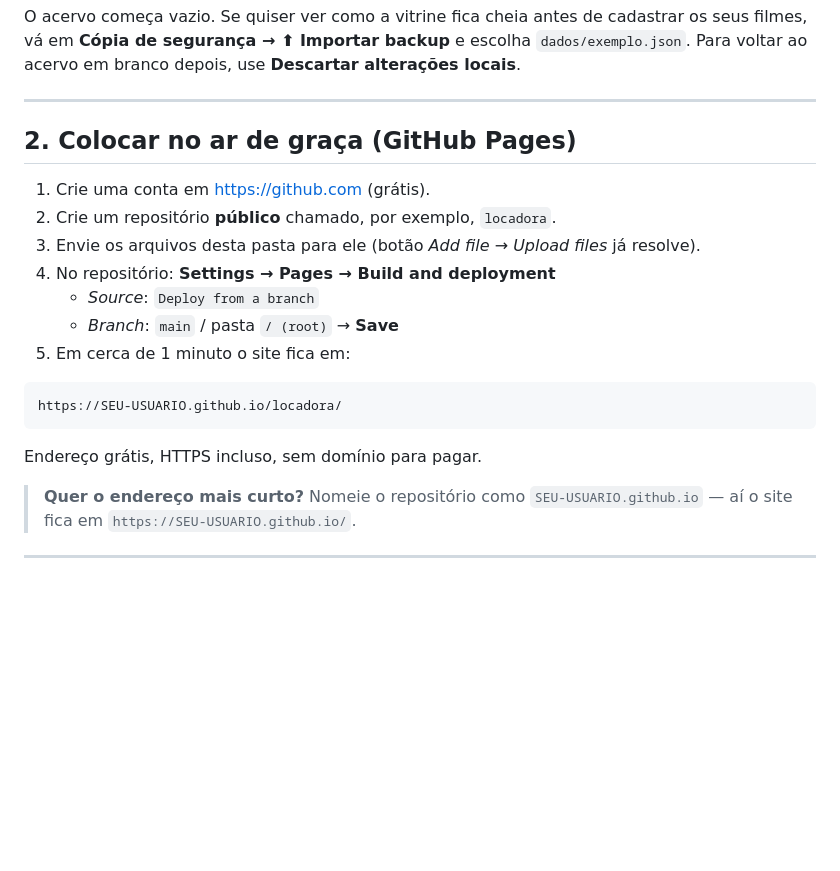
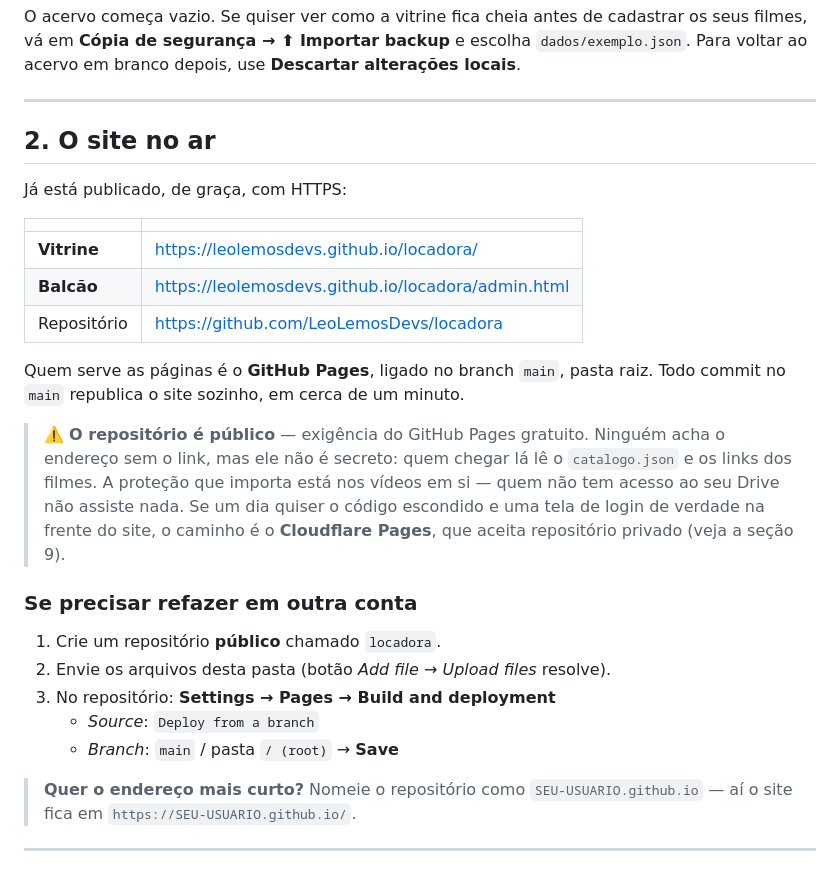
Before and after one commit to LeoLemosDevs/locadora, a Markdown page: README.md, the part around one of its changes. GitHub-like rendering; blank space fills up the shorter version.

````diff
--- a/README.md
+++ b/README.md
@@ -57,21 +57,33 @@ os seus filmes, vá em **Cópia de segurança → ⬆ Importar backup** e escolh
 
 ---
 
-## 2. Colocar no ar de graça (GitHub Pages)
+## 2. O site no ar
 
-1. Crie uma conta em <https://github.com> (grátis).
-2. Crie um repositório **público** chamado, por exemplo, `locadora`.
-3. Envie os arquivos desta pasta para ele (botão *Add file → Upload files* já resolve).
-4. No repositório: **Settings → Pages → Build and deployment**
+Já está publicado, de graça, com HTTPS:
+
+| | |
+|---|---|
+| **Vitrine** | <https://leolemosdevs.github.io/locadora/> |
+| **Balcão** | <https://leolemosdevs.github.io/locadora/admin.html> |
+| Repositório | <https://github.com/LeoLemosDevs/locadora> |
+
+Quem serve as páginas é o **GitHub Pages**, ligado no branch `main`, pasta raiz.
+Todo commit no `main` republica o site sozinho, em cerca de um minuto.
+
+> ⚠️ **O repositório é público** — exigência do GitHub Pages gratuito. Ninguém
+> acha o endereço sem o link, mas ele não é secreto: quem chegar lá lê o
+> `catalogo.json` e os links dos filmes. A proteção que importa está nos vídeos
+> em si — quem não tem acesso ao seu Drive não assiste nada. Se um dia quiser o
+> código escondido e uma tela de login de verdade na frente do site, o caminho é
+> o **Cloudflare Pages**, que aceita repositório privado (veja a seção 9).
+
+### Se precisar refazer em outra conta
+
+1. Crie um repositório **público** chamado `locadora`.
+2. Envie os arquivos desta pasta (botão *Add file → Upload files* resolve).
+3. No repositório: **Settings → Pages → Build and deployment**
    - *Source*: `Deploy from a branch`
    - *Branch*: `main` / pasta `/ (root)` → **Save**
-5. Em cerca de 1 minuto o site fica em:
-
-```
-https://SEU-USUARIO.github.io/locadora/
-```
-
-Endereço grátis, HTTPS incluso, sem domínio para pagar.
 
 > **Quer o endereço mais curto?** Nomeie o repositório como
 > `SEU-USUARIO.github.io` — aí o site fica em `https://SEU-USUARIO.github.io/`.
````
Also changed, not shown: other parts of README.md (+32 -0 lines).
